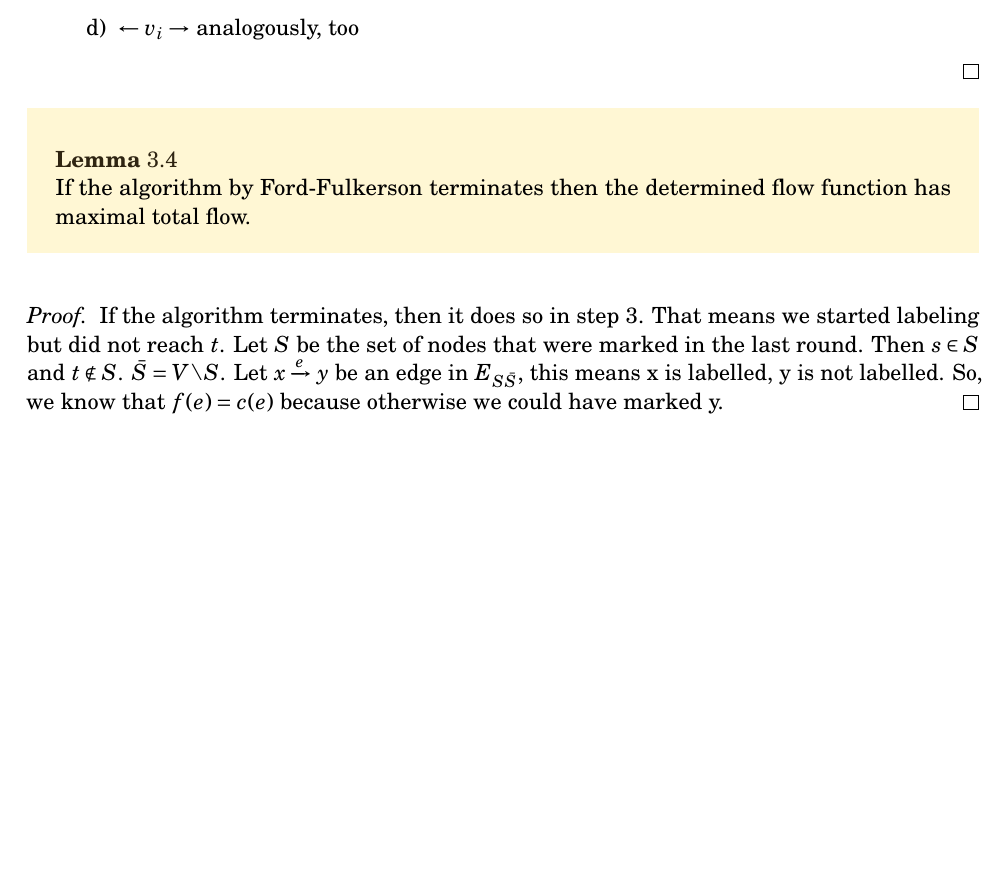
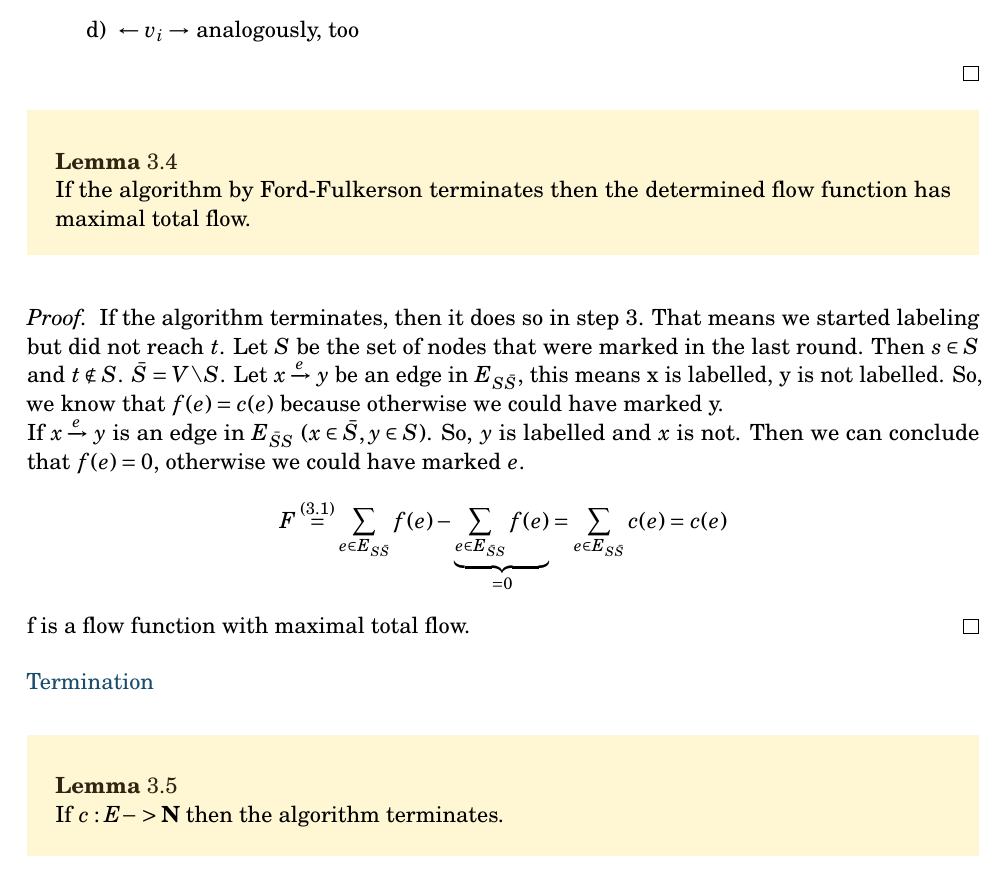
Before and after one commit to normalerweise/LectureNotesAlgorithmsI, a LaTeX thesis (script/algorithms_I.tex, which reads script/content/chapter3.tex): part of page 22 of 22, cut so that both start at the same text, the shorter picture padded with empty space. Compiled offline with pdfLaTeX; an older LaTeX class or package is replaced by its successor.

Commit message:
Added new parts of today's lecture

```diff
--- a/script/content/chapter3.tex
+++ b/script/content/chapter3.tex
@@ -197,5 +197,14 @@ If the algorithm by Ford-Fulkerson terminates then the determined flow function
 \end{lemma}
 
 \begin{proof}
-If the algorithm terminates, then it does so in step 3. That means we started labeling but did not reach $t$. Let $S$ be the set of nodes that were marked in the last round. Then $s \in S$ and $t \notin S$. $\bar{S} = V \backslash S$. Let $x \xrightarrow{e} y$ be an edge in $E_{S\bar{S}}$, this means x is labelled, y is not labelled. So, we know that $f(e) = c(e)$ because otherwise we could have marked y.
+If the algorithm terminates, then it does so in step 3. That means we started labeling but did not reach $t$. Let $S$ be the set of nodes that were marked in the last round. Then $s \in S$ and $t \notin S$. $\bar{S} = V \backslash S$. Let $x \xrightarrow{e} y$ be an edge in $E_{S\bar{S}}$, this means x is labelled, y is not labelled. So, we know that $f(e) = c(e)$ because otherwise we could have marked y.\\
+If $x \xrightarrow{e} y$ is an edge in $E_{\bar{S}S}$ ($x \in \bar{S}, y \in S$). So, $y$ is labelled and $x$ is not. Then we can conclude that $f(e) = 0$, otherwise we could have marked $e$.
+\[F \stackrel{(3.1)}{=} \sum_{e \in E_{S\bar{S}}}f(e) - \underbrace{ \sum_{e \in E_{\bar{S}S}}f(e)}_{= 0} = \sum_{e \in E_{S\bar{S}}} c(e) = c(e) \]
+f is a flow function with maximal total flow.
 \end{proof}
+
+\deftxt{Termination} \\
+
+\begin{lemma}
+If $c: E -> \N$ then the algorithm terminates.
+\end{lemma}
```
Also changed, not shown: script/algorithms_I.pdf, script/diagrams/Chapter3_Proof_3_6.jpg (added).
